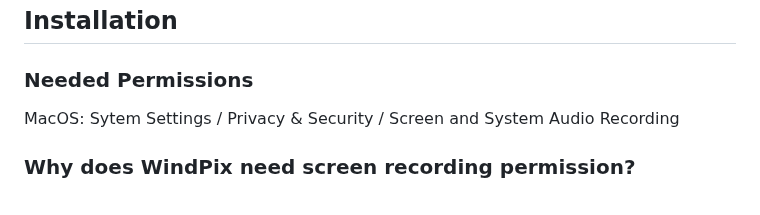
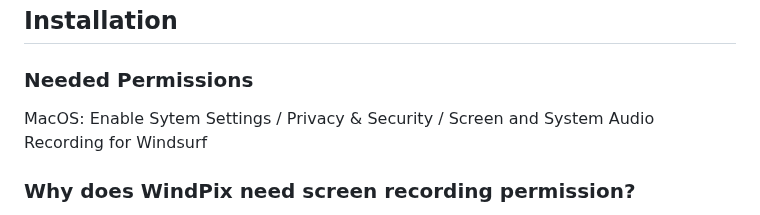
Before and after one commit to bartwisch/WindPix, a Markdown page: docs/FAQ.md, the part around the change. Drawn GitHub-style.

Commit message:
FAQ update

```diff
--- a/docs/FAQ.md
+++ b/docs/FAQ.md
@@ -11,7 +11,7 @@ Yes, WindPix is completely free and open source.
 ## Installation
 
 ### Needed Permissions
-MacOS: Sytem Settings / Privacy & Security / Screen and System Audio Recording
+MacOS: Enable Sytem Settings / Privacy & Security / Screen and System Audio Recording for Windsurf
 
 
 ### Why does WindPix need screen recording permission?
```
